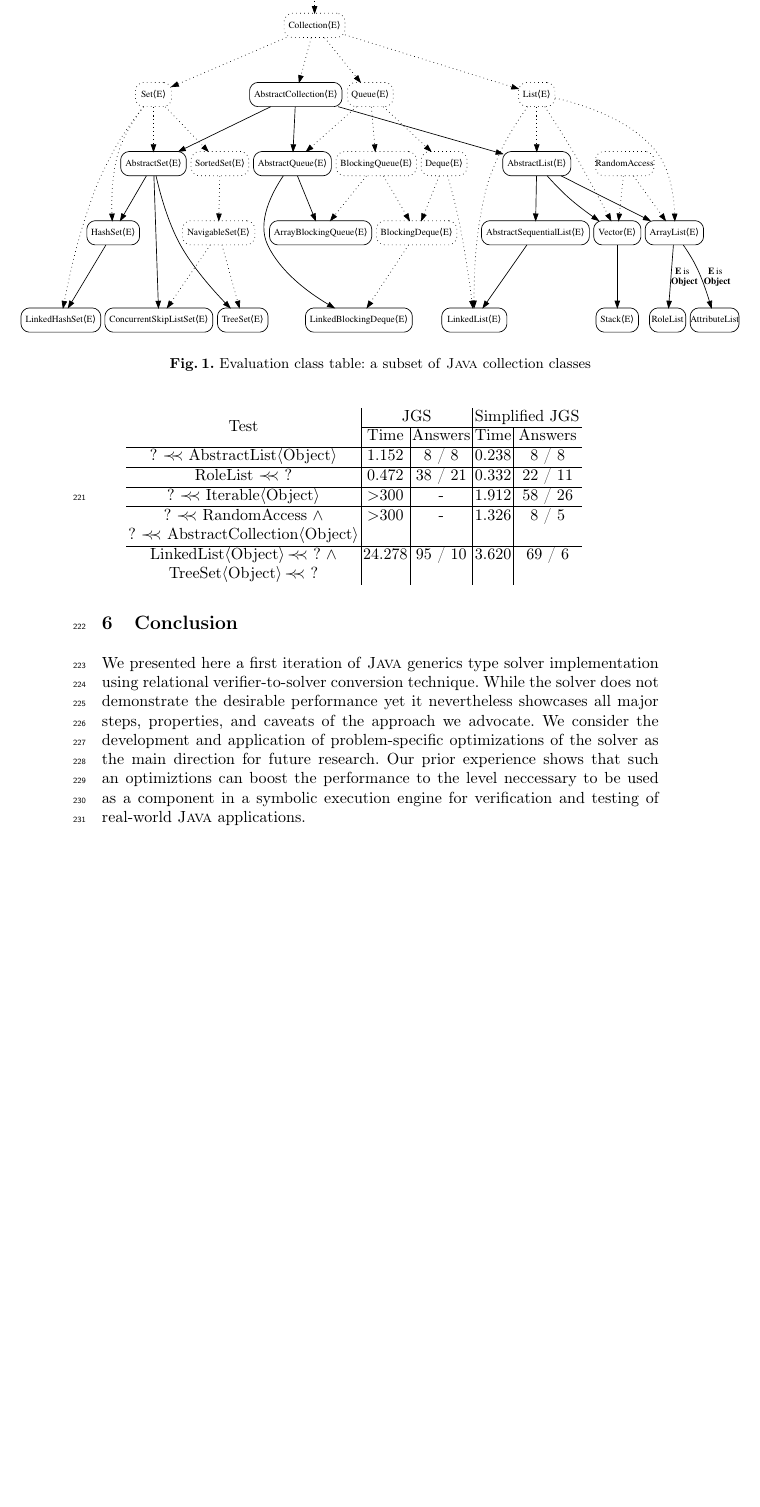
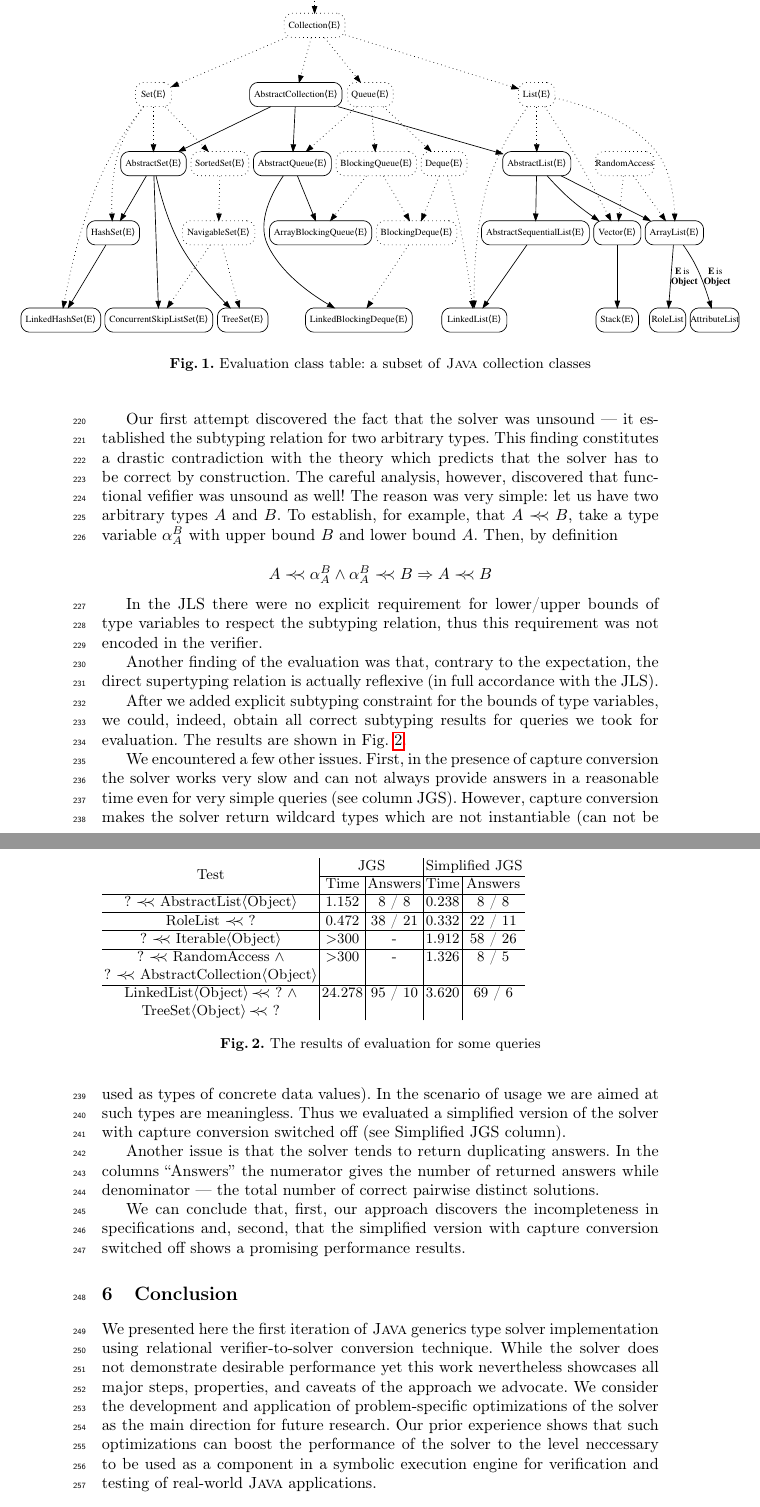
Before and after one commit to PLTools/JGS, a LaTeX thesis (papers/LOPSRT-23/main.tex, which reads papers/LOPSRT-23/conclusion.tex, papers/LOPSRT-23/eval.tex): part of page 8 of 10 before the commit and two parts of pages 8 and 9 of 11 after it, the two joined at a grey line, cut so that both start at the same text, the shorter picture padded with empty space. Compiled offline with pdfLaTeX.

Commit message:
Final version

```diff
--- a/papers/LOPSRT-23/conclusion.tex
+++ b/papers/LOPSRT-23/conclusion.tex
@@ -1,9 +1,9 @@
 \section{Conclusion}
 \label{sec:conclusion}
 
-We presented here a first iteration of \textsc{Java} generics type solver implementation using relational verifier-to-solver
-conversion technique. While the solver does not demonstrate the desirable performance yet it nevertheless showcases all
+We presented here the first iteration of \textsc{Java} generics type solver implementation using relational verifier-to-solver
+conversion technique. While the solver does not demonstrate desirable performance yet this work nevertheless showcases all
 major steps, properties, and caveats of the approach we advocate. We consider the development and application of problem-specific
-optimizations of the solver as the main direction for future research. Our prior experience shows that such an optimiztions
-can boost the performance to the level neccessary to be used as a component in a symbolic execution engine for verification
+optimizations of the solver as the main direction for future research. Our prior experience shows that such optimizations
+can boost the performance of the solver to the level neccessary to be used as a component in a symbolic execution engine for verification
 and testing of real-world \textsc{Java} applications.
--- a/papers/LOPSRT-23/eval.tex
+++ b/papers/LOPSRT-23/eval.tex
@@ -12,4 +16,19 @@
 
+Our first attempt discovered the fact that the solver was unsound~--- it established the subtyping relation for two arbitrary types. This finding constitutes a drastic
+contradiction with the theory which predicts that the solver has to be correct by construction. The careful analysis, however, discovered that functional
+vefifier was unsound as well! The reason was very simple: let us have two arbitrary types $A$ and $B$. To establish, for example, that $A \precprec B$, take a
+type variable $\alpha^B_A$ with upper bound $B$ and lower bound $A$. Then, by definition
+
+\[
+A\precprec \alpha^B_A \wedge \alpha^B_A\precprec B \Rightarrow A\precprec B
+\]
+
+In the JLS there were no explicit requirement for lower/upper bounds of type variables to respect the subtyping relation, thus this requirement was not
+encoded in the verifier.
+
+Another finding of the evaluation was that, contrary to the expectation, the direct supertyping relation is actually reflexive (in full accordance with the JLS).
+
+\begin{figure}[h]
     \begin{tabular}{c|c|c|c|c}
         \multirow{2}{*}{Test} & \multicolumn{2}{c|}{JGS} & \multicolumn{2}{c}{Simplified JGS} \\
         \cline{2-5}
@@ -51,6 +70,25 @@
         TreeSet\textlangle Object\textrangle $\,\precprec$ ?
         &&&&
     \end{tabular}
+    \caption{The results of evaluation for some queries}
+    \label{fig:eva}
+\end{figure}
+
+After we added explicit subtyping constraint for the bounds of type variables, we could, indeed, obtain all correct subtyping results
+    for queries we took for evaluation. The results are shown in Fig.~\ref{fig:eva}.
+
+    We encountered a few other issues. First, in the presence of capture conversion the solver works very slow and can not always
+    provide answers in a reasonable time even for very simple queries (see column JGS). However, capture conversion makes the
+    solver return wildcard types which are not instantiable (can not be used as types of concrete data values). In the
+    scenario of usage we are aimed at such types are meaningless. Thus we evaluated a simplified version of the solver with
+    capture conversion switched off (see Simplified JGS column).
+
+    Another issue is that the solver tends to return duplicating answers. In the columns ``Answers'' the numerator gives the number of
+    returned answers while denominator~--- the total number of correct pairwise distinct solutions.
+
+    We can conclude that, first, our approach discovers the incompleteness in specifications and, second, that the simplified version
+    with capture conversion switched off shows a promising performance results.
+
 
     \begin{comment}
     \newpage
```
Also changed, not shown: papers/LOPSRT-23/intro.tex (+5 -5 lines), papers/LOPSRT-23/main.tex (+3 -3 lines), papers/LOPSRT-23/eval.tex (6 more changed lines).
